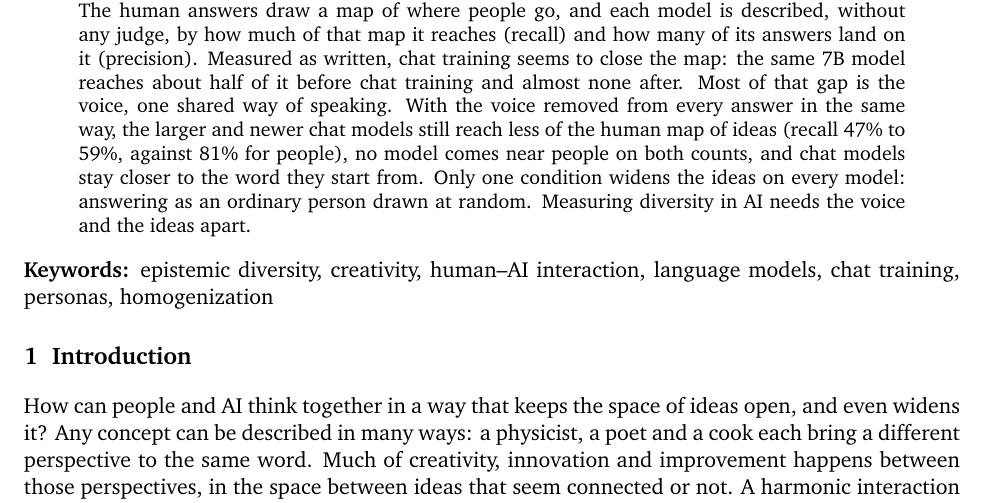
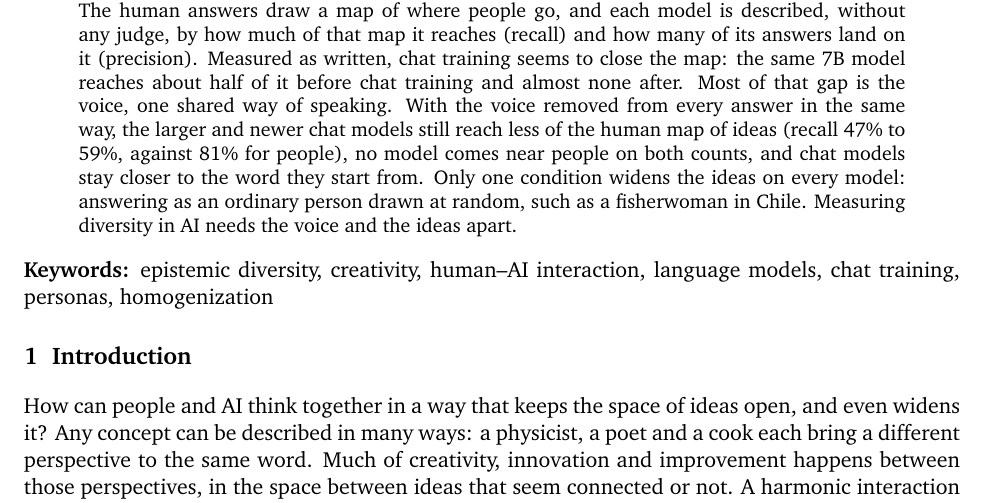
Before and after one commit to nefinia/epistemic-bridges, a LaTeX paper (paper/main.tex): part of page 1 of 17, cut so that both start at the same text. Compiled offline with pdfLaTeX.

Commit message:
Abstract: the fisherwoman back as the example of an ordinary life
Co-Authored-By: Claude Opus 5.5 <noreply@anthropic.com>
Claude-Session: https://claude.ai/code/session_016aGXwjQmCDMdy6dW4SqNZc

```diff
--- a/paper/main.tex
+++ b/paper/main.tex
@@ -36,7 +36,7 @@ Sofia G. Gallego$^{1}$ \\[4pt]
 \maketitle
 
 \begin{abstract}
-Creativity often happens in the space between ideas, where concepts that seem unrelated turn out to connect. We ask how much of the space of connections that people make language models reach. In the web game Bridges, players link two simple ideas, such as a bee and a mirror, in any form. We collected 145 bridges from 27 players and gave the same pairs to 15 open models from 2019 to 2025, with personas, creative conditions and different temperatures. The human answers draw a map of where people go, and each model is described, without any judge, by how much of that map it reaches (recall) and how many of its answers land on it (precision). Measured as written, chat training seems to close the map: the same 7B model reaches about half of it before chat training and almost none after. Most of that gap is the voice, one shared way of speaking. With the voice removed from every answer in the same way, the larger and newer chat models still reach less of the human map of ideas (recall 47\% to 59\%, against 81\% for people), no model comes near people on both counts, and chat models stay closer to the word they start from. Only one condition widens the ideas on every model: answering as an ordinary person drawn at random. Measuring diversity in AI needs the voice and the ideas apart.
+Creativity often happens in the space between ideas, where concepts that seem unrelated turn out to connect. We ask how much of the space of connections that people make language models reach. In the web game Bridges, players link two simple ideas, such as a bee and a mirror, in any form. We collected 145 bridges from 27 players and gave the same pairs to 15 open models from 2019 to 2025, with personas, creative conditions and different temperatures. The human answers draw a map of where people go, and each model is described, without any judge, by how much of that map it reaches (recall) and how many of its answers land on it (precision). Measured as written, chat training seems to close the map: the same 7B model reaches about half of it before chat training and almost none after. Most of that gap is the voice, one shared way of speaking. With the voice removed from every answer in the same way, the larger and newer chat models still reach less of the human map of ideas (recall 47\% to 59\%, against 81\% for people), no model comes near people on both counts, and chat models stay closer to the word they start from. Only one condition widens the ideas on every model: answering as an ordinary person drawn at random, such as a fisherwoman in Chile. Measuring diversity in AI needs the voice and the ideas apart.
 \end{abstract}
 
 \noindent\textbf{Keywords:} epistemic diversity, creativity, human--AI interaction, language models, chat training, personas, homogenization
```
Also changed, not shown: paper/main.pdf.
